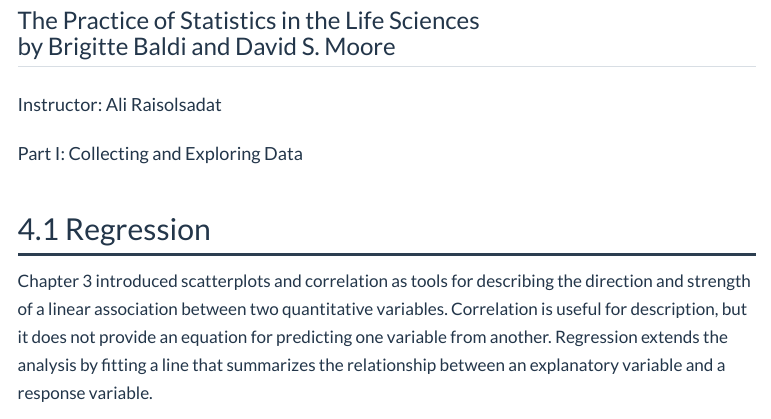
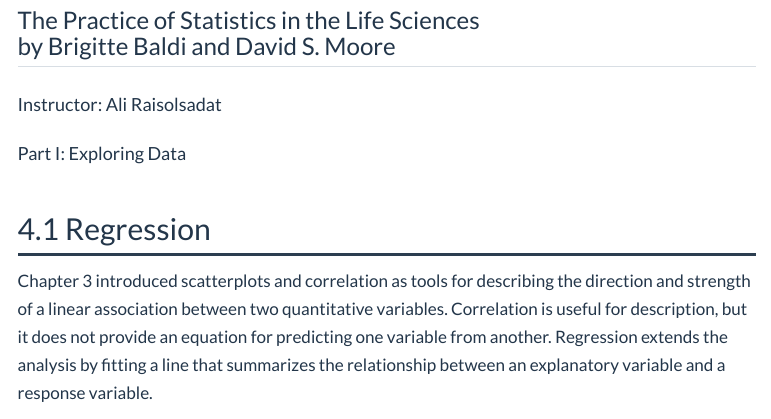
Before and after one commit to Ali-Raisolsadat/Ali-Raisolsadat.github.io, an R Markdown document (course material/stat1210/stat1210-lectures/chapter 4/chapter-4-markdown.Rmd): the page in a window 1100 px wide, from 130 px down. Rendered offline with R 4.5, knitr and Pandoc, with nearby package versions; menus at the side of the page are left out.

Commit message:
updated chapter 1 and 4.

```diff
--- a/course material/stat1210/stat1210-lectures/chapter 4/chapter-4-markdown.Rmd
+++ b/course material/stat1210/stat1210-lectures/chapter 4/chapter-4-markdown.Rmd
@@ -2,7 +2,7 @@
 title: "Chapter 4: Regression"
 subtitle: "The Practice of Statistics in the Life Sciences<br>by Brigitte Baldi and David S. Moore"
 author: "Instructor: Ali Raisolsadat"
-date: "Part I: Collecting and Exploring Data"
+date: "Part I: Exploring Data"
 
 output:
   html_document:
```
Also changed, not shown: course material/stat1210/stat1210-lectures/chapter 1/chapter-1-beamer.tex, course material/stat1210/stat1210-lectures/chapter 4/chapter-4-beamer.tex (added), 3 other files.
